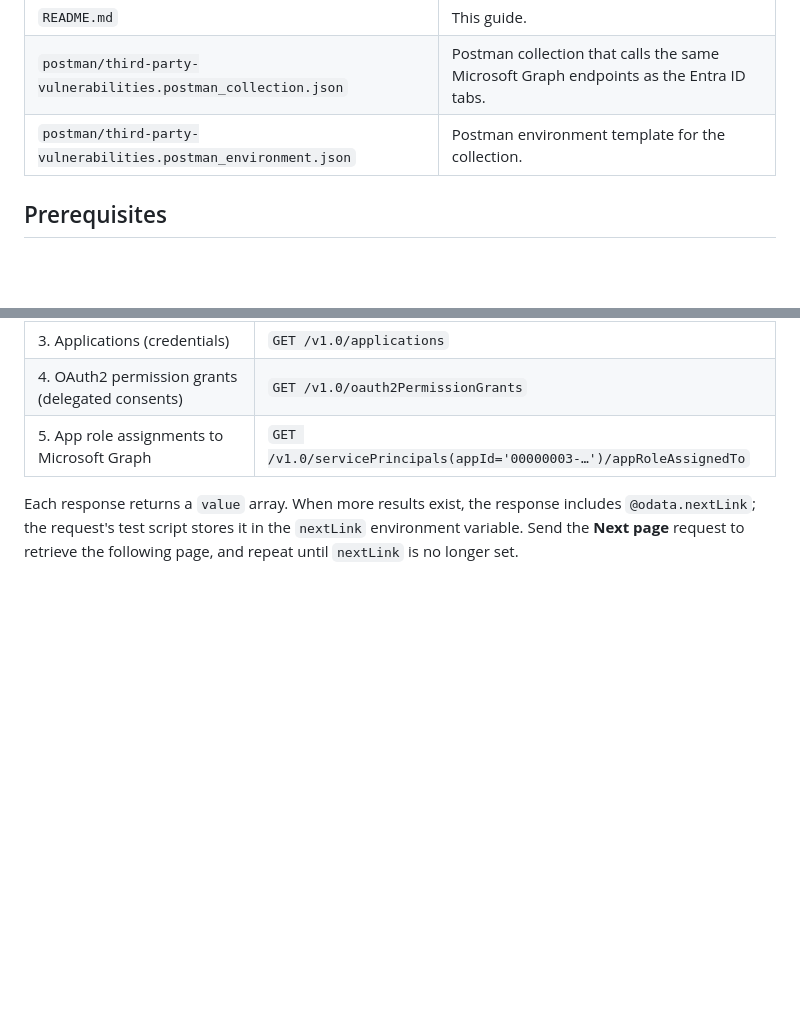
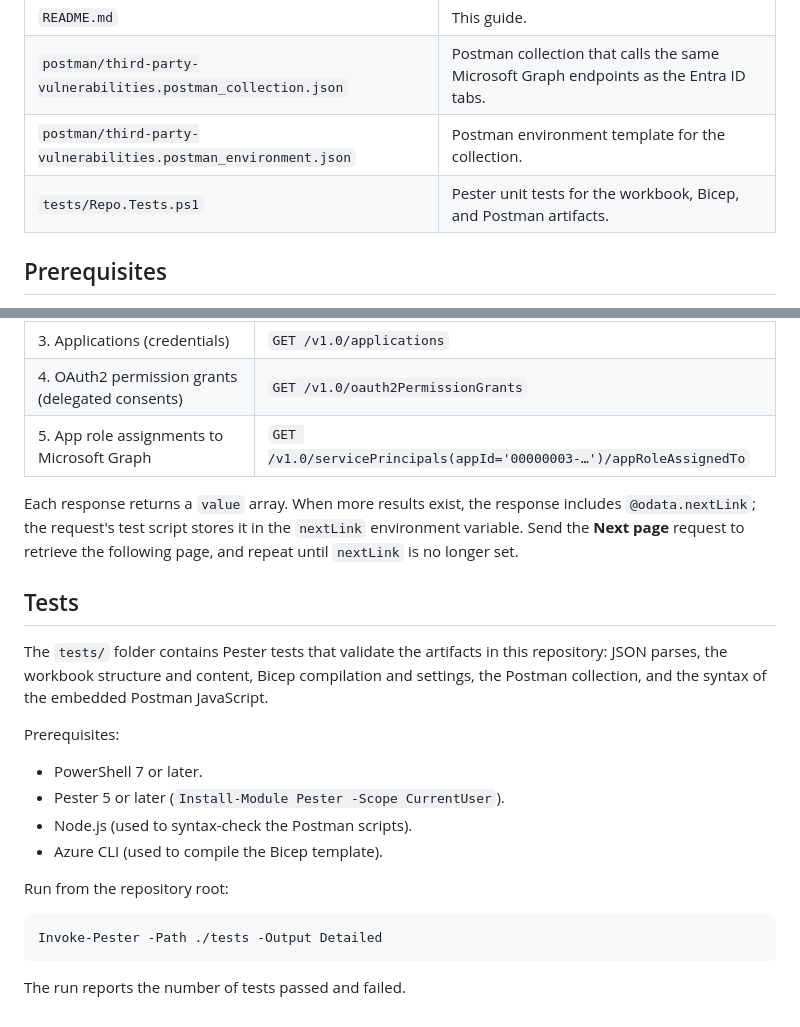
Before and after one commit to chadhage/3rd-party-vulns, a Markdown page: README.md, 2 parts joined by grey strips. Rendered like a GitHub page; blank space fills up the shorter version.

Commit message:
Document Pester unit tests in README
Add a Tests section with prerequisites and run command, plus a contents-table row for tests/Repo.Tests.ps1.

````diff
--- a/README.md
+++ b/README.md
@@ -16,6 +16,7 @@ An Azure Monitor workbook with two domains, selected from a top-level domain sel
 | `README.md` | This guide. |
 | `postman/third-party-vulnerabilities.postman_collection.json` | Postman collection that calls the same Microsoft Graph endpoints as the Entra ID tabs. |
 | `postman/third-party-vulnerabilities.postman_environment.json` | Postman environment template for the collection. |
+| `tests/Repo.Tests.ps1` | Pester unit tests for the workbook, Bicep, and Postman artifacts. |
 
 ## Prerequisites
 
@@ -177,3 +178,24 @@ Requests:
 Each response returns a `value` array. When more results exist, the response includes `@odata.nextLink`;
 the request's test script stores it in the `nextLink` environment variable. Send the **Next page** request
 to retrieve the following page, and repeat until `nextLink` is no longer set.
+
+## Tests
+
+The `tests/` folder contains Pester tests that validate the artifacts in this repository: JSON parses,
+the workbook structure and content, Bicep compilation and settings, the Postman collection, and the
+syntax of the embedded Postman JavaScript.
+
+Prerequisites:
+
+- PowerShell 7 or later.
+- Pester 5 or later (`Install-Module Pester -Scope CurrentUser`).
+- Node.js (used to syntax-check the Postman scripts).
+- Azure CLI (used to compile the Bicep template).
+
+Run from the repository root:
+
+```powershell
+Invoke-Pester -Path ./tests -Output Detailed
+```
+
+The run reports the number of tests passed and failed.
````
